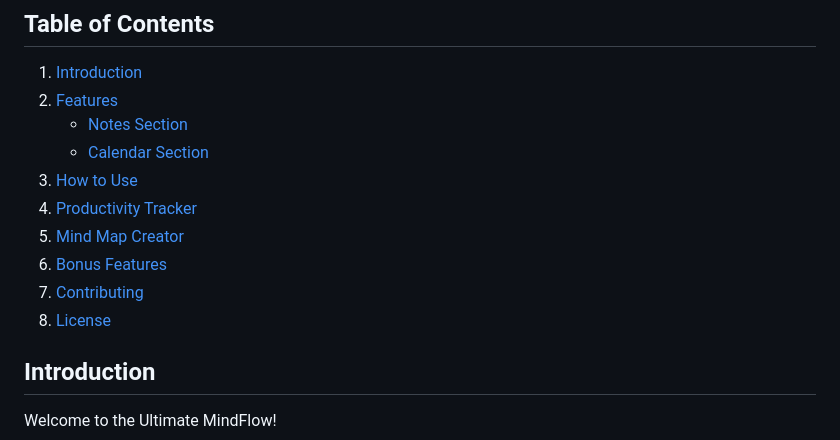
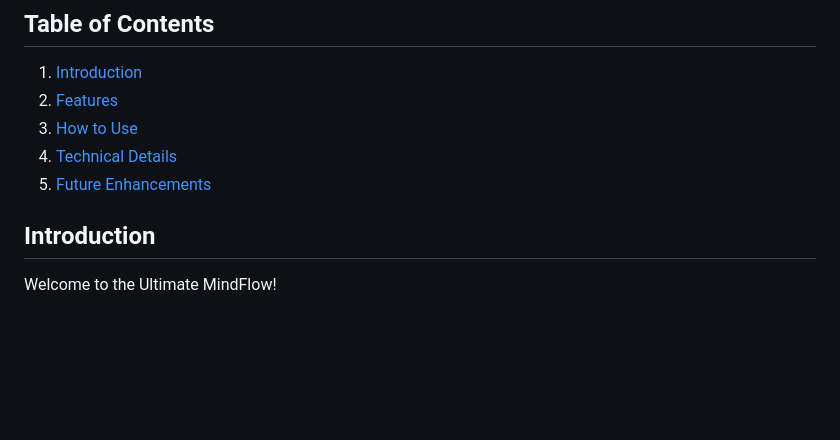
Before and after one commit to SahilTanwani/Mind-Flow, a Markdown page: README.md, the part around the change printed below. Drawn GitHub-style; blank space fills up the shorter version.

```diff
--- a/README.md
+++ b/README.md
@@ -4,14 +4,10 @@ Multi Functional Productivity Tool
 ## Table of Contents
 1. [Introduction](#introduction)
 2. [Features](#features)
-    - [Notes Section](#1-notes-section)
-    - [Calendar Section](#2-calendar-section)
 3. [How to Use](#how-to-use)
-4. [Productivity Tracker](#productivity-tracker)
-5. [Mind Map Creator](#mind-map-creator)
-6. [Bonus Features](#bonus-features)
-7. [Contributing](#contributing)
-8. [License](#license)
+4. [Technical Details](#technical-details)
+5. [Future Enhancements](#future-enhancements)
+
 
 
 
```
Also changed, not shown: other parts of README.md (+1 -1 lines).
